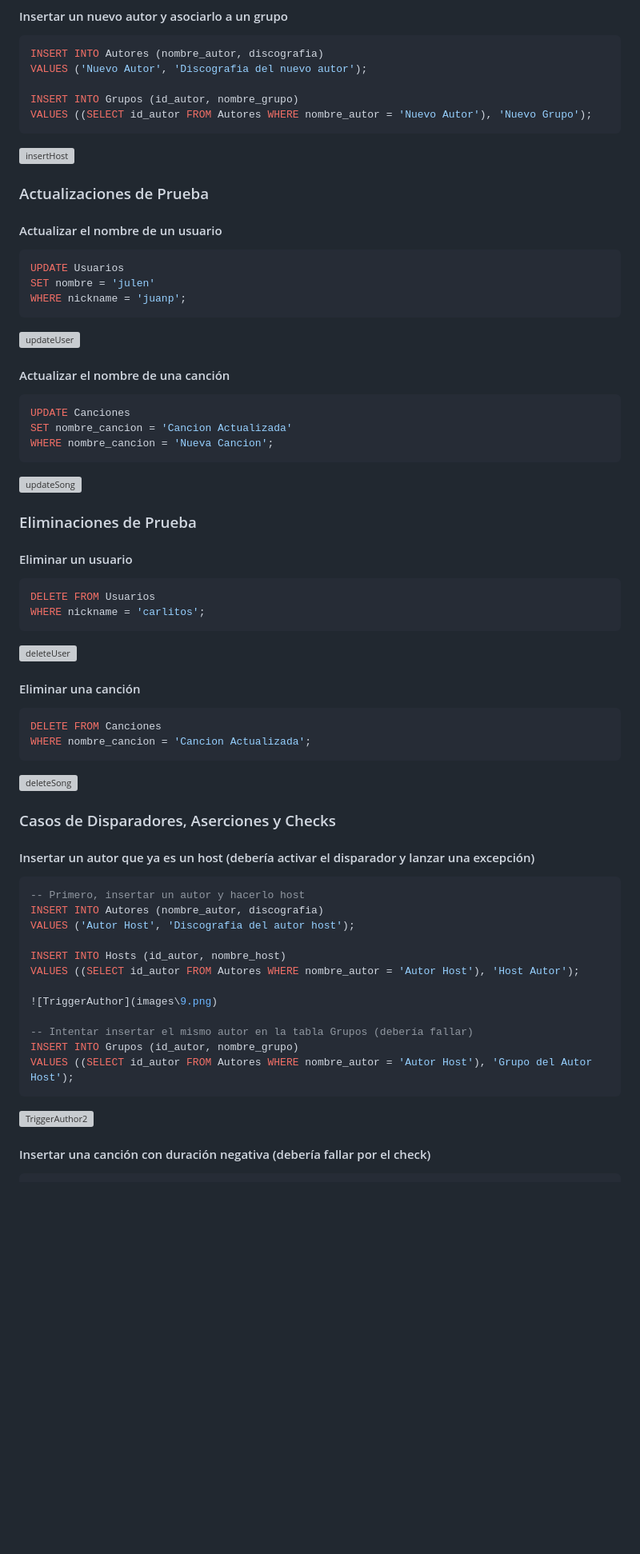
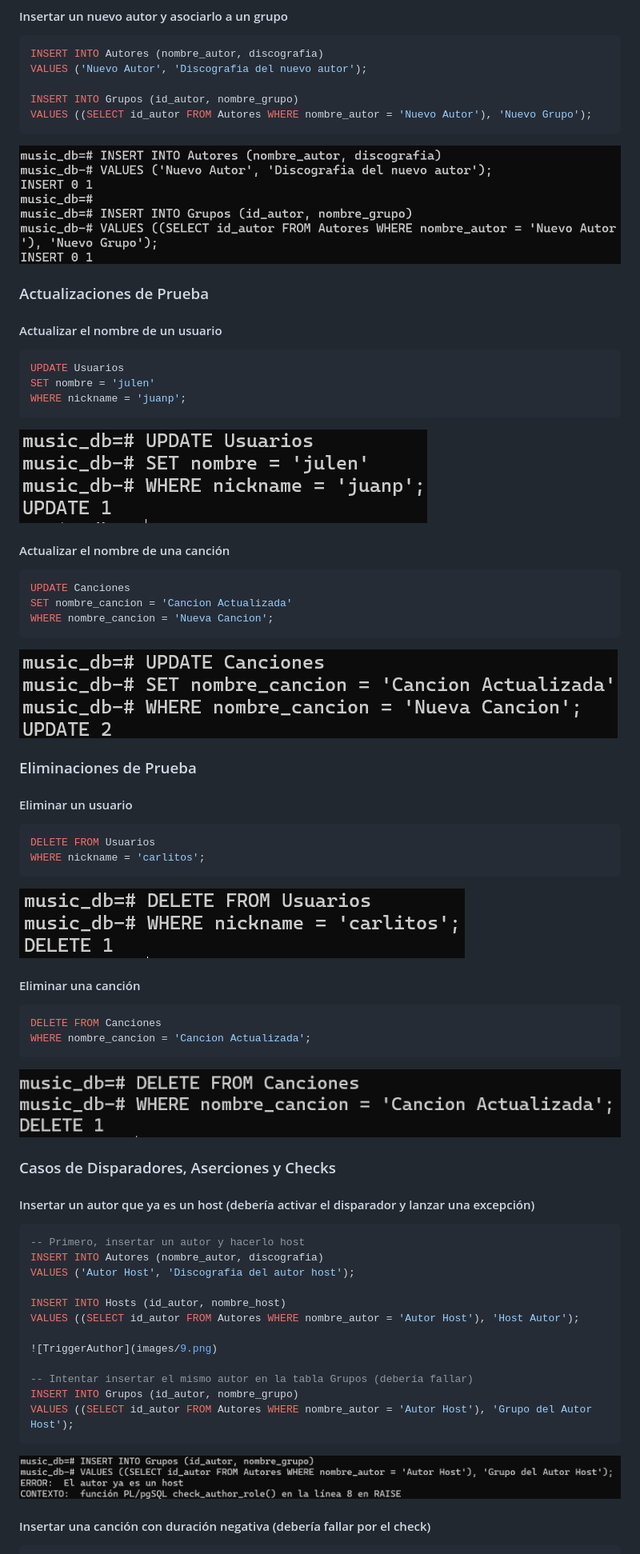
Before and after one commit to mikelmujika16/MusicDatabase, a Markdown page: README.MD, the part around one of its changes. Shown at 80% size. Drawn GitHub-style; blank space fills up the shorter version; grey boxes are pictures that could not be loaded.

````diff
--- a/README.MD
+++ b/README.MD
@@ -159,7 +159,7 @@ INSERT INTO Grupos (id_autor, nombre_grupo)
 VALUES ((SELECT id_autor FROM Autores WHERE nombre_autor = 'Nuevo Autor'), 'Nuevo Grupo');
 ```
 
-![insertHost](images\4.png)
+![insertHost](images/4.png)
 
 ### Actualizaciones de Prueba
 
@@ -171,7 +171,7 @@ SET nombre = 'julen'
 WHERE nickname = 'juanp';
 ```
 
-![updateUser](images\5.png)
+![updateUser](images/5.png)
 
 #### Actualizar el nombre de una canción
 
@@ -181,7 +181,7 @@ SET nombre_cancion = 'Cancion Actualizada'
 WHERE nombre_cancion = 'Nueva Cancion';
 ```
 
-![updateSong](images\15.png)
+![updateSong](images/15.png)
 
 ### Eliminaciones de Prueba
 
@@ -192,7 +192,7 @@ DELETE FROM Usuarios
 WHERE nickname = 'carlitos';
 ```
 
-![deleteUser](images\7.png)
+![deleteUser](images/7.png)
 
 #### Eliminar una canción
 
@@ -201,7 +201,7 @@ DELETE FROM Canciones
 WHERE nombre_cancion = 'Cancion Actualizada';
 ```
 
-![deleteSong](images\14.png)
+![deleteSong](images/14.png)
 
 ### Casos de Disparadores, Aserciones y Checks
 
@@ -215,7 +215,7 @@ VALUES ('Autor Host', 'Discografia del autor host');
 INSERT INTO Hosts (id_autor, nombre_host)
 VALUES ((SELECT id_autor FROM Autores WHERE nombre_autor = 'Autor Host'), 'Host Autor');
 
-![TriggerAuthor](images\9.png)
+![TriggerAuthor](images/9.png)
 
 -- Intentar insertar el mismo autor en la tabla Grupos (debería fallar)
 INSERT INTO Grupos (id_autor, nombre_grupo)
@@ -223,7 +223,7 @@ VALUES ((SELECT id_autor FROM Autores WHERE nombre_autor = 'Autor Host'), 'Grupo
 ```
 
 
-![TriggerAuthor2](images\10.png)
+![TriggerAuthor2](images/10.png)
 
 #### Insertar una canción con duración negativa (debería fallar por el check)
 
````
Also changed, not shown: other parts of README.MD (+9 -9 lines).
